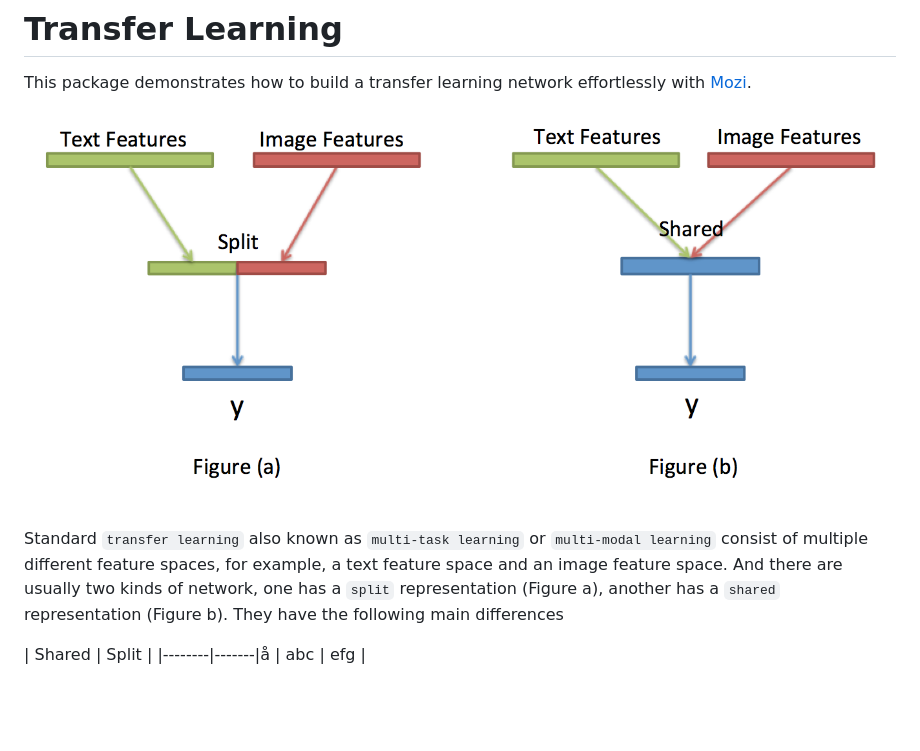
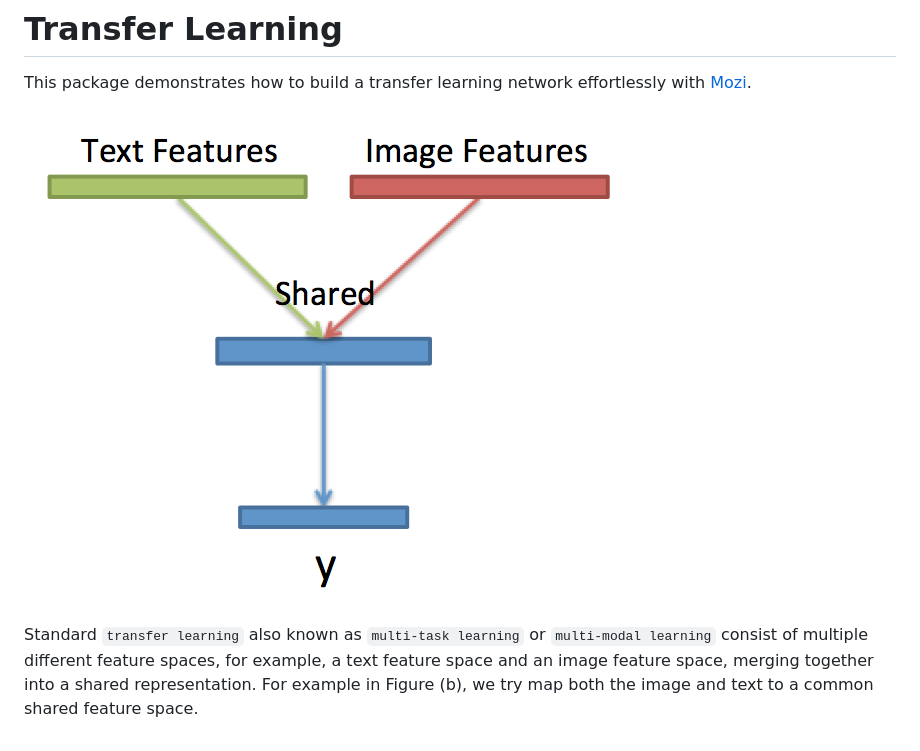
Before and after one commit to hycis/transfer_learning, a Markdown page: README.md, the part around the change. Rendered like a GitHub page; pictures changed too: images/illustration.png; blank space fills up the shorter version.

```diff
--- a/README.md
+++ b/README.md
@@ -11,8 +11,4 @@ This package demonstrates how to build a transfer learning network effortlessly
 
 ![transfer learning](images/illustration.png)
 
-Standard `transfer learning` also known as `multi-task learning` or `multi-modal learning` consist of multiple different feature spaces, for example, a text feature space and an image feature space. And there are usually two kinds of network, one has a `split` representation (Figure a), another has a `shared` representation (Figure b). They have the following main differences
-
-| Shared | Split |
-|--------|-------|å
-| abc |  efg  |
+Standard `transfer learning` also known as `multi-task learning` or `multi-modal learning` consist of multiple different feature spaces, for example, a text feature space and an image feature space, merging together into a shared representation. For example in Figure (b), we try map both the image and text to a common shared feature space.
```
